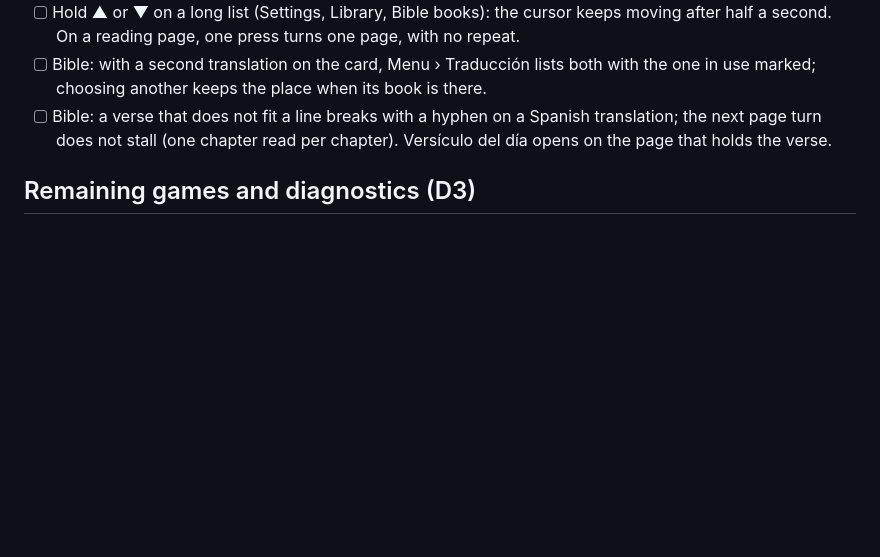
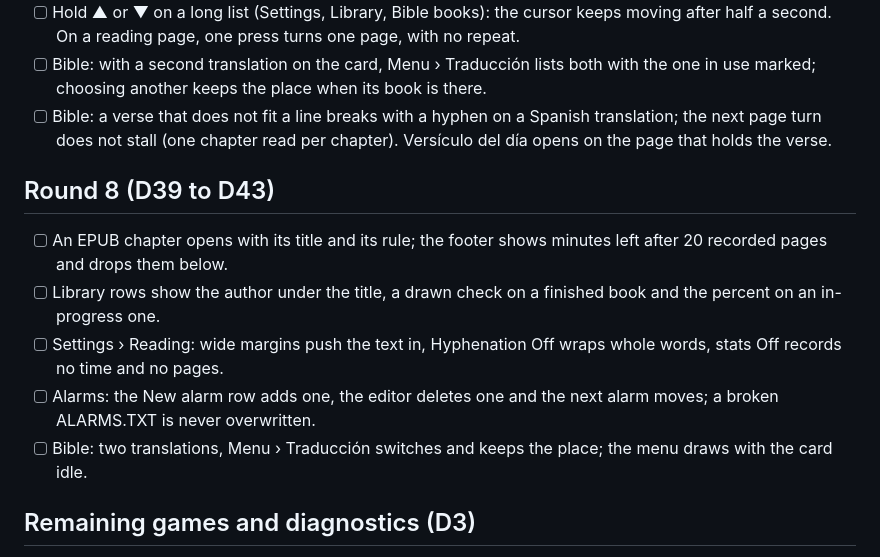
Before and after one commit to ingmiguelfernando/wave-epaper, a Markdown page: docs/PHYSICAL_SMOKE_TEST.md, the part around the change. Rendered like a GitHub page; blank space fills up the shorter version.

Commit message:
Docs: Round 8 device checks in the smoke test

```diff
--- a/docs/PHYSICAL_SMOKE_TEST.md
+++ b/docs/PHYSICAL_SMOKE_TEST.md
@@ -201,6 +201,19 @@ light sleep. Restore the owner's original preferences afterward.
 	Spanish translation; the next page turn does not stall (one chapter read
 	per chapter). Versículo del día opens on the page that holds the verse.
 
+## Round 8 (D39 to D43)
+
+- [ ] An EPUB chapter opens with its title and its rule; the footer shows
+    minutes left after 20 recorded pages and drops them below.
+- [ ] Library rows show the author under the title, a drawn check on a
+    finished book and the percent on an in-progress one.
+- [ ] Settings › Reading: wide margins push the text in, Hyphenation Off
+    wraps whole words, stats Off records no time and no pages.
+- [ ] Alarms: the New alarm row adds one, the editor deletes one and the
+    next alarm moves; a broken ALARMS.TXT is never overwritten.
+- [ ] Bible: two translations, Menu › Traducción switches and keeps the
+    place; the menu draws with the card idle.
+
 ## Remaining games and diagnostics (D3)
 
 - [ ] Install current examples; Home › Games lists one card per game —
```
